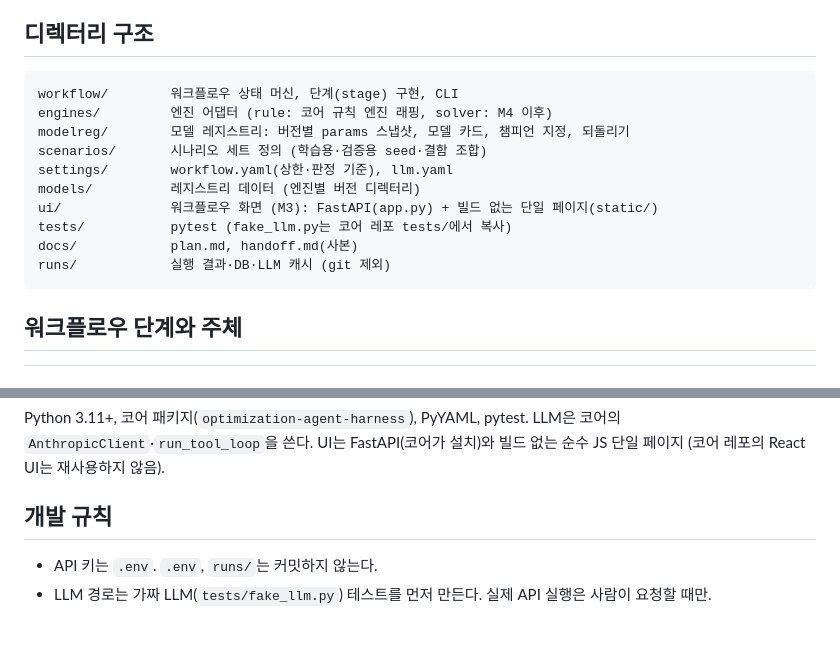
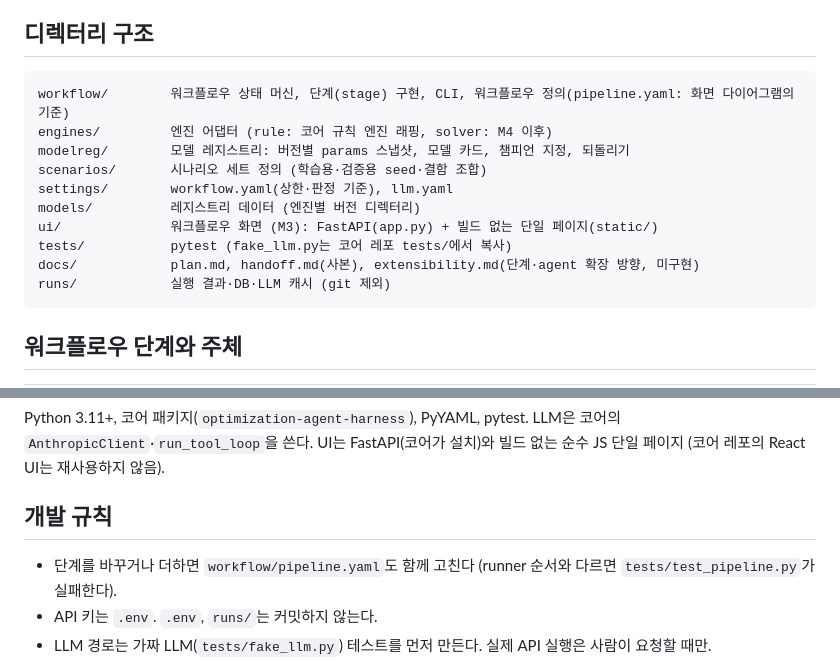
Before and after one commit to suhyoungjoon/optimization-engine-workflow, a Markdown page: CLAUDE.md, 2 parts joined by grey strips. Rendered like a GitHub page; blank space fills up the shorter version.

Commit message:
[M3] docs: record extension direction for stages and agents
Co-Authored-By: Claude Opus 5.5 <noreply@anthropic.com>
Claude-Session: https://claude.ai/code/session_01NPpa5Gy1TDhXGHP29ZcG9F

````diff
--- a/CLAUDE.md
+++ b/CLAUDE.md
@@ -26,7 +26,7 @@
 ## 디렉터리 구조
 
 ```
-workflow/        워크플로우 상태 머신, 단계(stage) 구현, CLI
+workflow/        워크플로우 상태 머신, 단계(stage) 구현, CLI, 워크플로우 정의(pipeline.yaml: 화면 다이어그램의 기준)
 engines/         엔진 어댑터 (rule: 코어 규칙 엔진 래핑, solver: M4 이후)
 modelreg/        모델 레지스트리: 버전별 params 스냅샷, 모델 카드, 챔피언 지정, 되돌리기
 scenarios/       시나리오 세트 정의 (학습용·검증용 seed·결함 조합)
@@ -34,7 +34,7 @@ settings/        workflow.yaml(상한·판정 기준), llm.yaml
 models/          레지스트리 데이터 (엔진별 버전 디렉터리)
 ui/              워크플로우 화면 (M3): FastAPI(app.py) + 빌드 없는 단일 페이지(static/)
 tests/           pytest (fake_llm.py는 코어 레포 tests/에서 복사)
-docs/            plan.md, handoff.md(사본)
+docs/            plan.md, handoff.md(사본), extensibility.md(단계·agent 확장 방향, 미구현)
 runs/            실행 결과·DB·LLM 캐시 (git 제외)
 ```
 
@@ -54,6 +54,7 @@ Python 3.11+, 코어 패키지(`optimization-agent-harness`), PyYAML, pytest. LL
 
 ## 개발 규칙
 
+- 단계를 바꾸거나 더하면 `workflow/pipeline.yaml`도 함께 고친다 (runner 순서와 다르면 `tests/test_pipeline.py`가 실패한다).
 - API 키는 `.env`. `.env`, `runs/`는 커밋하지 않는다.
 - LLM 경로는 가짜 LLM(`tests/fake_llm.py`) 테스트를 먼저 만든다. 실제 API 실행은 사람이 요청할 때만.
 - 결정적인 부분(시나리오 생성, 비교 판정, 레지스트리)은 테스트를 먼저 작성한다.
````
Also changed, not shown: docs/extensibility.md (added, +75 -0 lines).
